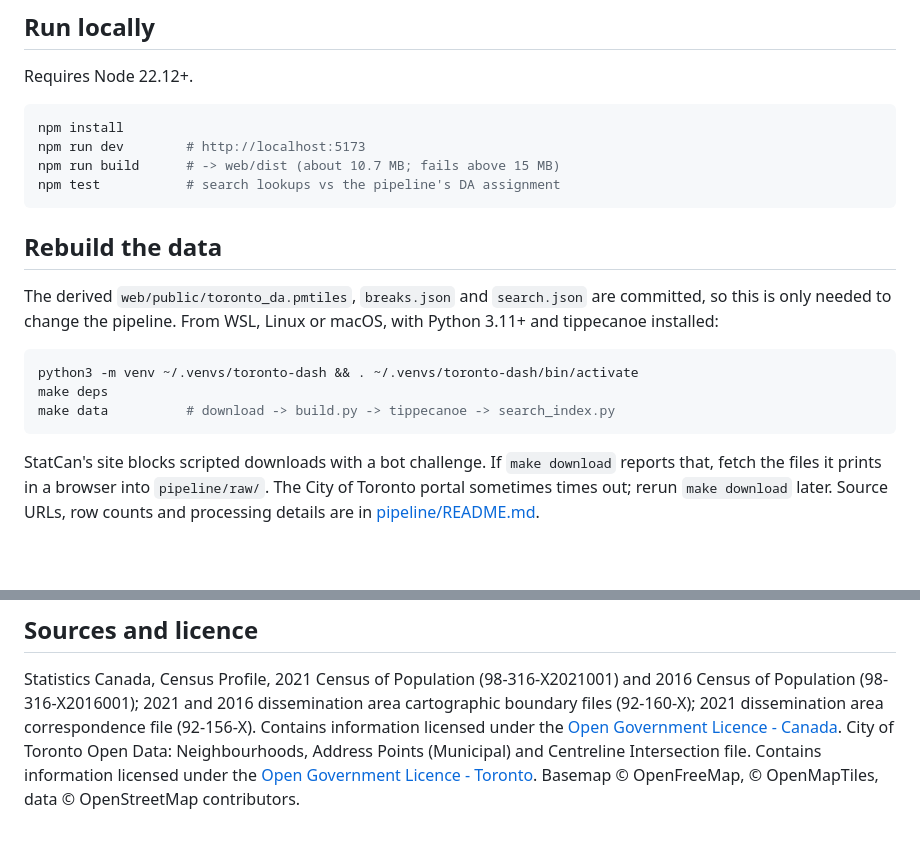
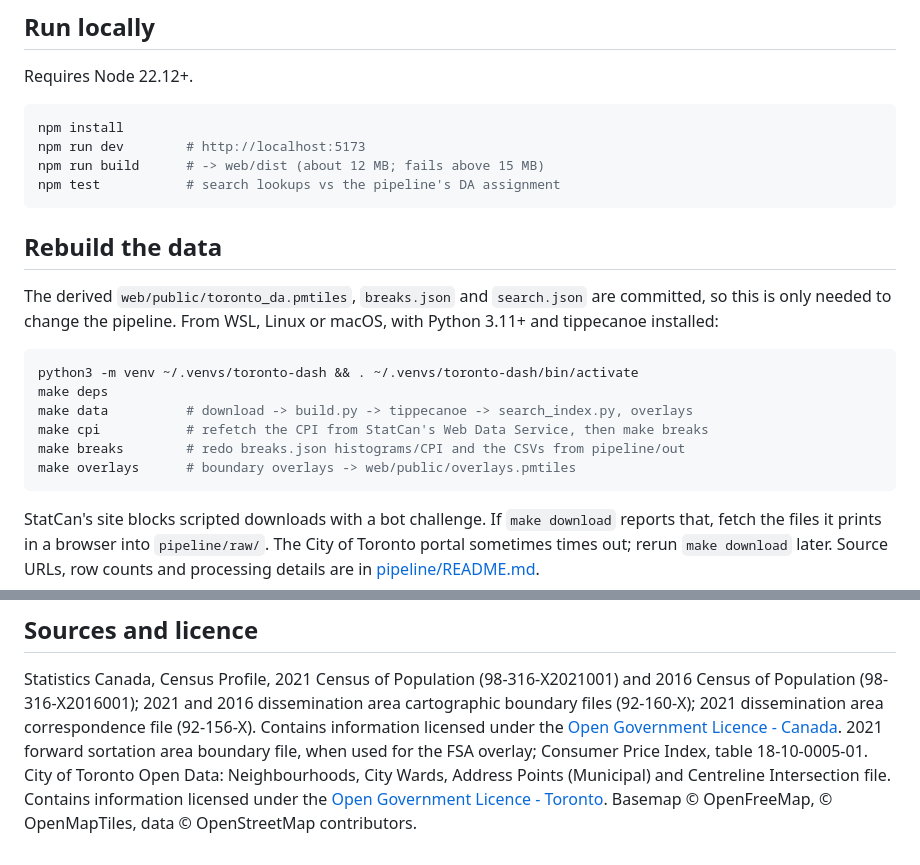
Before and after one commit to vrraiv/sixfigures, a Markdown page: README.md, 2 parts joined by grey strips. Rendered like a GitHub page; blank space fills up the shorter version.

````diff
--- a/README.md
+++ b/README.md
@@ -79,7 +95,7 @@ Requires Node 22.12+.
 ```sh
 npm install
 npm run dev        # http://localhost:5173
-npm run build      # -> web/dist (about 10.7 MB; fails above 15 MB)
+npm run build      # -> web/dist (about 12 MB; fails above 15 MB)
 npm test           # search lookups vs the pipeline's DA assignment
 ```
 
@@ -92,7 +108,10 @@ with Python 3.11+ and tippecanoe installed:
 ```sh
 python3 -m venv ~/.venvs/toronto-dash && . ~/.venvs/toronto-dash/bin/activate
 make deps
-make data          # download -> build.py -> tippecanoe -> search_index.py
+make data          # download -> build.py -> tippecanoe -> search_index.py, overlays
+make cpi           # refetch the CPI from StatCan's Web Data Service, then make breaks
+make breaks        # redo breaks.json histograms/CPI and the CSVs from pipeline/out
+make overlays      # boundary overlays -> web/public/overlays.pmtiles
 ```
 
 StatCan's site blocks scripted downloads with a bot challenge. If `make download`
@@ -158,7 +203,9 @@ cartographic boundary files (92-160-X); 2021 dissemination area correspondence f
 (92-156-X). Contains
 information licensed under the
 [Open Government Licence - Canada](https://open.canada.ca/en/open-government-licence-canada).
-City of Toronto Open Data: Neighbourhoods, Address Points (Municipal) and Centreline
-Intersection file. Contains information licensed under the
+2021 forward sortation area boundary file, when used for the FSA overlay; Consumer Price
+Index, table 18-10-0005-01.
+City of Toronto Open Data: Neighbourhoods, City Wards, Address Points (Municipal) and
+Centreline Intersection file. Contains information licensed under the
 [Open Government Licence - Toronto](https://open.toronto.ca/open-data-licence/).
 Basemap © OpenFreeMap, © OpenMapTiles, data © OpenStreetMap contributors.
````
Also changed, not shown: other parts of README.md (+48 -6 lines), pipeline/README.md (+24 -1 lines).
